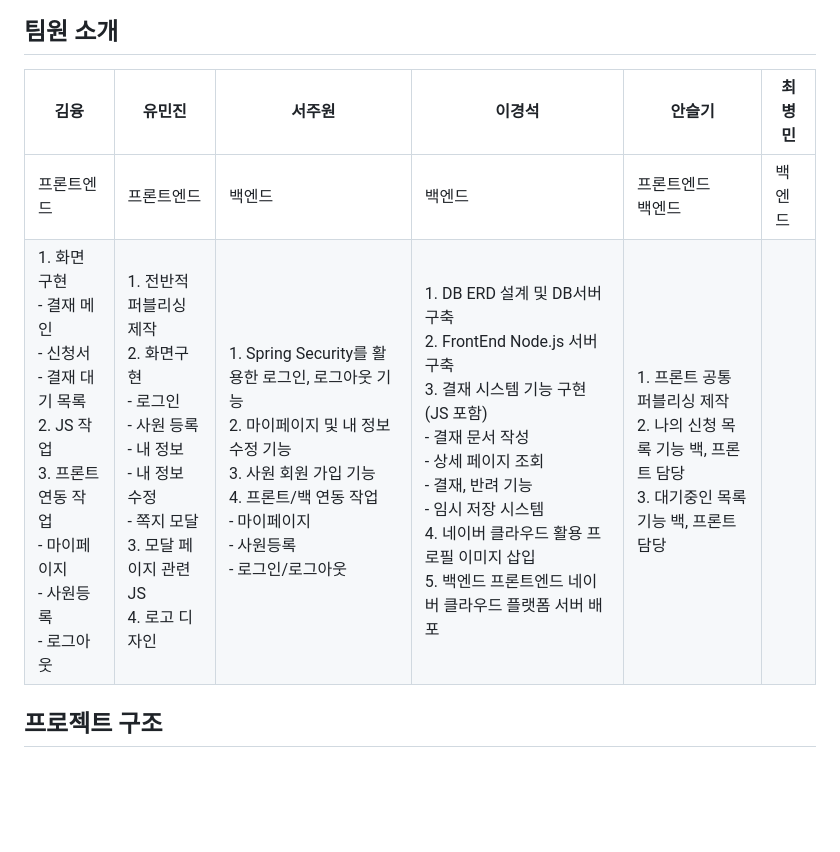
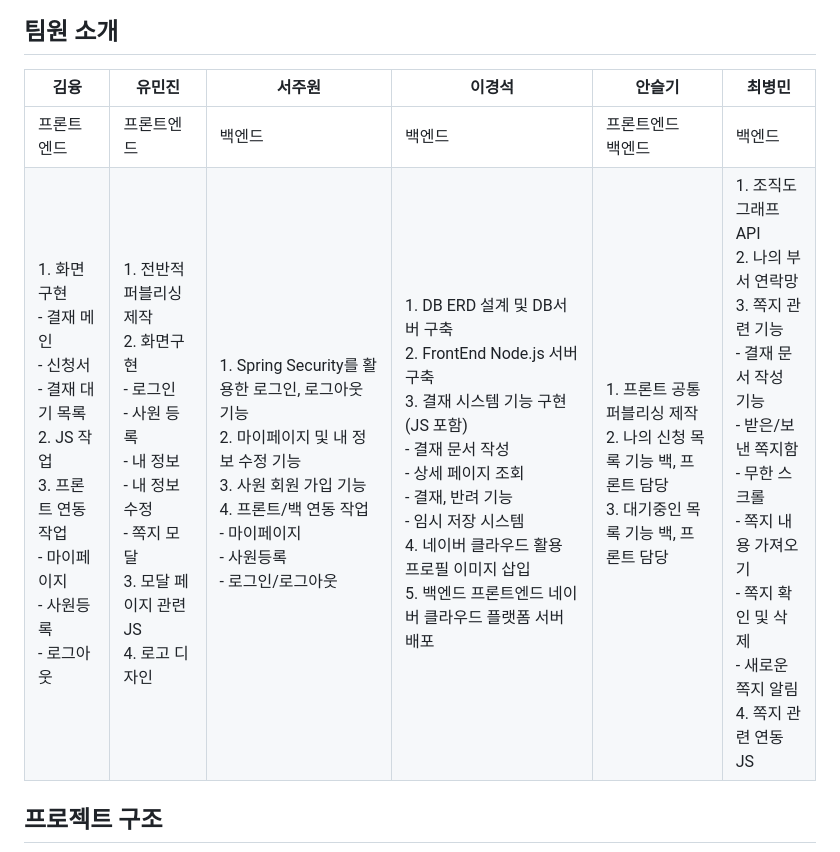
Before and after one commit to maruduke/bitcamp-project3, a Markdown page: README.md, the part around the change. GitHub-like rendering; blank space fills up the shorter version.

```diff
--- a/README.md
+++ b/README.md
@@ -10,10 +10,10 @@ Welcome to 동치미회사 👋
 
 ## 팀원 소개
 
-| 김융                                                                                                                                                         | 유민진                                                                                                                                                                      | 서주원                                                                                                                                                                                                     | 이경석                                                                                                                                                                                                                                                                                                          | 안슬기                                                                                                              | 최병민 |
-| ------------------------------------------------------------------------------------------------------------------------------------------------------------ | --------------------------------------------------------------------------------------------------------------------------------------------------------------------------- | ---------------------------------------------------------------------------------------------------------------------------------------------------------------------------------------------------------- | --------------------------------------------------------------------------------------------------------------------------------------------------------------------------------------------------------------------------------------------------------------------------------------------------------------- | ------------------------------------------------------------------------------------------------------------------- | ------ |
-| 프론트엔드                                                                                                                                                   | 프론트엔드                                                                                                                                                                  | 백엔드                                                                                                                                                                                                     | 백엔드                                                                                                                                                                                                                                                                                                          | 프론트엔드<br> 백엔드                                                                                               | 백엔드 |
-| 1. 화면 구현 <br> - 결재 메인 <br> - 신청서 <br> - 결재 대기 목록 <br> 2. JS 작업 <br> 3. 프론트 연동 작업 <br> - 마이페이지 <br> - 사원등록 <br> - 로그아웃 | 1. 전반적 퍼블리싱 제작 <br> 2. 화면구현 <br> - 로그인 <br> - 사원 등록 <br> - 내 정보 <br> - 내 정보 수정 <br> - 쪽지 모달 <br> 3. 모달 페이지 관련 JS <br> 4. 로고 디자인 | 1. Spring Security를 활용한 로그인, 로그아웃 기능 <br> 2. 마이페이지 및 내 정보 수정 기능 <br> 3. 사원 회원 가입 기능 <br> 4. 프론트/백 연동 작업 <br> - 마이페이지 <br> - 사원등록 <br> - 로그인/로그아웃 | 1. DB ERD 설계 및 DB서버 구축 <br> 2. FrontEnd Node.js 서버 구축 <br> 3. 결재 시스템 기능 구현(JS 포함) <br> - 결재 문서 작성 <br> - 상세 페이지 조회 <br> - 결재, 반려 기능 <br> - 임시 저장 시스템 <br> 4. 네이버 클라우드 활용 프로필 이미지 삽입 <br> 5. 백엔드 프론트엔드 네이버 클라우드 플랫폼 서버 배포 | 1. 프론트 공통 퍼블리싱 제작 <br> 2. 나의 신청 목록 기능 백, 프론트 담당 <br> 3. 대기중인 목록 기능 백, 프론트 담당 |
+| 김융                                                                                                                                                         | 유민진                                                                                                                                                                      | 서주원                                                                                                                                                                                                     | 이경석                                                                                                                                                                                                                                                                                                          | 안슬기                                                                                                              | 최병민                                                                                                                                                                                                                                          |
+| ------------------------------------------------------------------------------------------------------------------------------------------------------------ | --------------------------------------------------------------------------------------------------------------------------------------------------------------------------- | ---------------------------------------------------------------------------------------------------------------------------------------------------------------------------------------------------------- | --------------------------------------------------------------------------------------------------------------------------------------------------------------------------------------------------------------------------------------------------------------------------------------------------------------- | ------------------------------------------------------------------------------------------------------------------- | ----------------------------------------------------------------------------------------------------------------------------------------------------------------------------------------------------------------------------------------------- |
+| 프론트엔드                                                                                                                                                   | 프론트엔드                                                                                                                                                                  | 백엔드                                                                                                                                                                                                     | 백엔드                                                                                                                                                                                                                                                                                                          | 프론트엔드<br> 백엔드                                                                                               | 백엔드                                                                                                                                                                                                                                          |
+| 1. 화면 구현 <br> - 결재 메인 <br> - 신청서 <br> - 결재 대기 목록 <br> 2. JS 작업 <br> 3. 프론트 연동 작업 <br> - 마이페이지 <br> - 사원등록 <br> - 로그아웃 | 1. 전반적 퍼블리싱 제작 <br> 2. 화면구현 <br> - 로그인 <br> - 사원 등록 <br> - 내 정보 <br> - 내 정보 수정 <br> - 쪽지 모달 <br> 3. 모달 페이지 관련 JS <br> 4. 로고 디자인 | 1. Spring Security를 활용한 로그인, 로그아웃 기능 <br> 2. 마이페이지 및 내 정보 수정 기능 <br> 3. 사원 회원 가입 기능 <br> 4. 프론트/백 연동 작업 <br> - 마이페이지 <br> - 사원등록 <br> - 로그인/로그아웃 | 1. DB ERD 설계 및 DB서버 구축 <br> 2. FrontEnd Node.js 서버 구축 <br> 3. 결재 시스템 기능 구현(JS 포함) <br> - 결재 문서 작성 <br> - 상세 페이지 조회 <br> - 결재, 반려 기능 <br> - 임시 저장 시스템 <br> 4. 네이버 클라우드 활용 프로필 이미지 삽입 <br> 5. 백엔드 프론트엔드 네이버 클라우드 플랫폼 서버 배포 | 1. 프론트 공통 퍼블리싱 제작 <br> 2. 나의 신청 목록 기능 백, 프론트 담당 <br> 3. 대기중인 목록 기능 백, 프론트 담당 | 1. 조직도 그래프 API <br> 2. 나의 부서 연락망 <br> 3. 쪽지 관련 기능 <br> - 결재 문서 작성 기능 <br> - 받은/보낸 쪽지함 <br> - 무한 스크롤 <br> - 쪽지 내용 가져오기 <br> - 쪽지 확인 및 삭제 <br> - 새로운 쪽지 알림 <br> 4. 쪽지 관련 연동 JS |
 
 ## 프로젝트 구조
 
```
